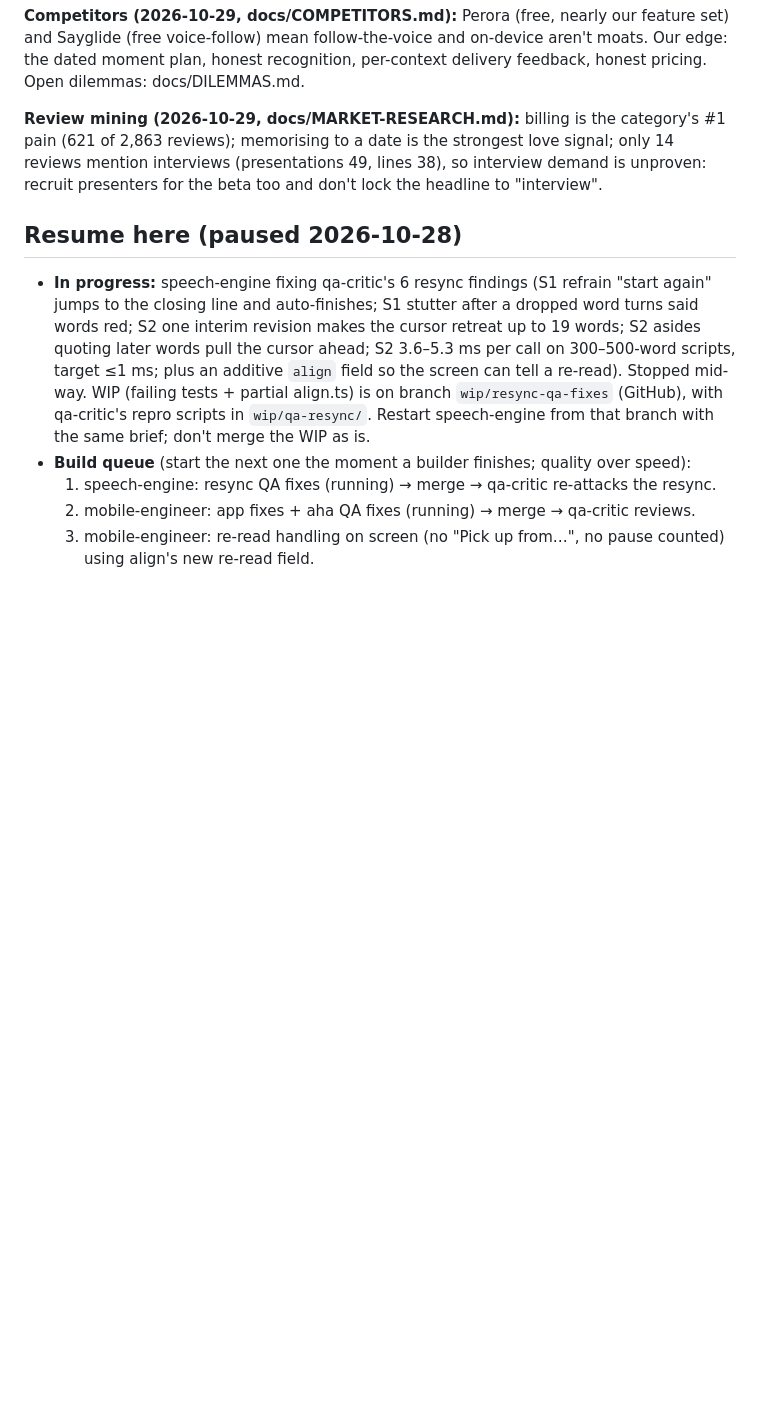
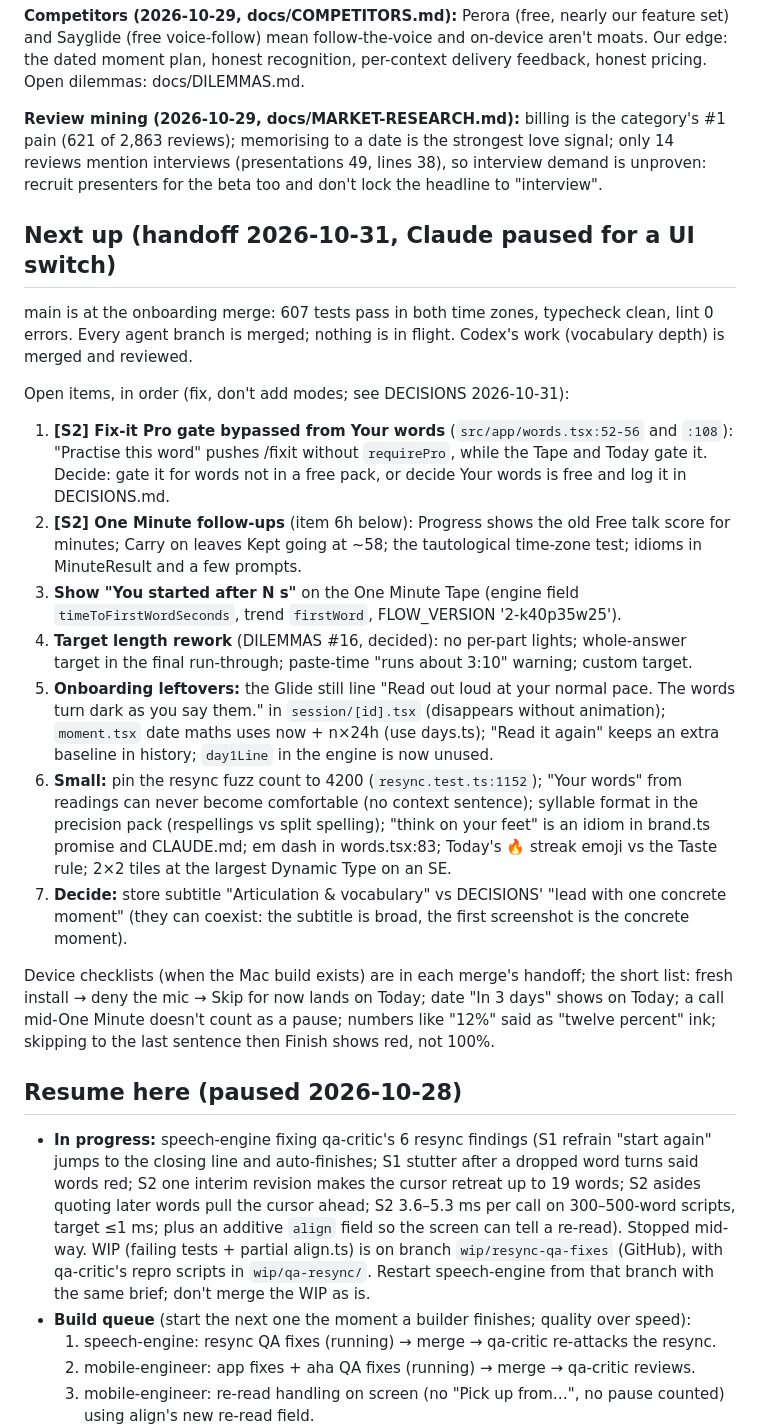
Before and after one commit to ohquinton/mouthful, a Markdown page: STRATEGY.md, the part around the change. GitHub-like rendering; blank space fills up the shorter version.

Commit message:
STRATEGY.md: handoff with open items (Claude paused)
Co-Authored-By: Claude Opus 5.5 <noreply@anthropic.com>

```diff
--- a/STRATEGY.md
+++ b/STRATEGY.md
@@ -109,6 +109,35 @@ the Phase 1 gate and starts as two levels (full text → keywords). Both are in
 
 **Review mining (2026-10-29, docs/MARKET-RESEARCH.md):** billing is the category's #1 pain (621 of 2,863 reviews); memorising to a date is the strongest love signal; only 14 reviews mention interviews (presentations 49, lines 38), so interview demand is unproven: recruit presenters for the beta too and don't lock the headline to "interview".
 
+## Next up (handoff 2026-10-31, Claude paused for a UI switch)
+
+main is at the onboarding merge: 607 tests pass in both time zones, typecheck clean, lint 0 errors. Every
+agent branch is merged; nothing is in flight. Codex's work (vocabulary depth) is merged and reviewed.
+
+Open items, in order (fix, don't add modes; see DECISIONS 2026-10-31):
+1. **[S2] Fix-it Pro gate bypassed from Your words** (`src/app/words.tsx:52-56` and `:108`): "Practise this word"
+   pushes /fixit without `requirePro`, while the Tape and Today gate it. Decide: gate it for words not in a free
+   pack, or decide Your words is free and log it in DECISIONS.md.
+2. **[S2] One Minute follow-ups** (item 6h below): Progress shows the old Free talk score for minutes; Carry on
+   leaves Kept going at ~58; the tautological time-zone test; idioms in MinuteResult and a few prompts.
+3. **Show "You started after N s"** on the One Minute Tape (engine field `timeToFirstWordSeconds`, trend
+   `firstWord`, FLOW_VERSION '2-k40p35w25').
+4. **Target length rework** (DILEMMAS #16, decided): no per-part lights; whole-answer target in the final run-through;
+   paste-time "runs about 3:10" warning; custom target.
+5. **Onboarding leftovers:** the Glide still line "Read out loud at your normal pace. The words turn dark as you say
+   them." in `session/[id].tsx` (disappears without animation); `moment.tsx` date maths uses now + n×24h (use
+   days.ts); "Read it again" keeps an extra baseline in history; `day1Line` in the engine is now unused.
+6. **Small:** pin the resync fuzz count to 4200 (`resync.test.ts:1152`); "Your words" from readings can never become
+   comfortable (no context sentence); syllable format in the precision pack (respellings vs split spelling);
+   "think on your feet" is an idiom in brand.ts promise and CLAUDE.md; em dash in words.tsx:83; Today's 🔥 streak
+   emoji vs the Taste rule; 2×2 tiles at the largest Dynamic Type on an SE.
+7. **Decide:** store subtitle "Articulation & vocabulary" vs DECISIONS' "lead with one concrete moment" (they can
+   coexist: the subtitle is broad, the first screenshot is the concrete moment).
+
+Device checklists (when the Mac build exists) are in each merge's handoff; the short list: fresh install → deny the
+mic → Skip for now lands on Today; date "In 3 days" shows on Today; a call mid-One Minute doesn't count as a pause;
+numbers like "12%" said as "twelve percent" ink; skipping to the last sentence then Finish shows red, not 100%.
+
 ## Resume here (paused 2026-10-28)
 
 - **In progress:** speech-engine fixing qa-critic's 6 resync findings (S1 refrain "start again" jumps to the closing line and auto-finishes; S1 stutter after a dropped word turns said words red; S2 one interim revision makes the cursor retreat up to 19 words; S2 asides quoting later words pull the cursor ahead; S2 3.6–5.3 ms per call on 300–500-word scripts, target ≤1 ms; plus an additive `align` field so the screen can tell a re-read). Stopped mid-way. WIP (failing tests + partial align.ts) is on branch `wip/resync-qa-fixes` (GitHub), with qa-critic's repro scripts in `wip/qa-resync/`. Restart speech-engine from that branch with the same brief; don't merge the WIP as is.
```
Also changed, not shown: CLAUDE.md (+1 -1 lines).
